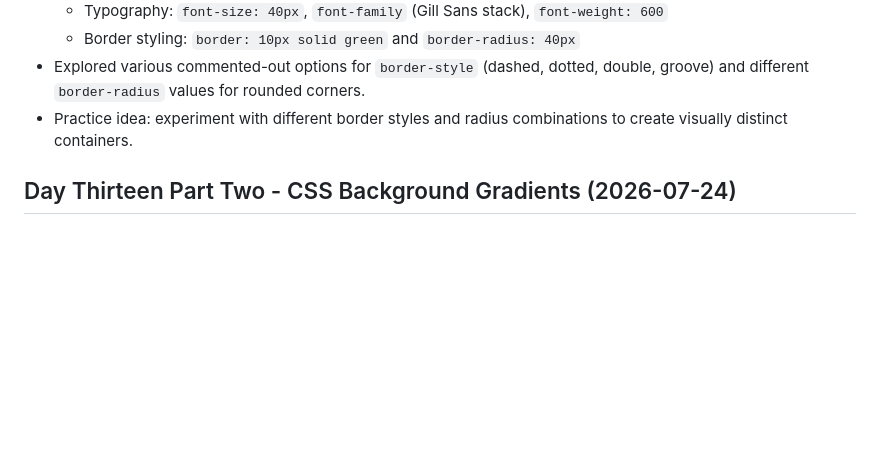
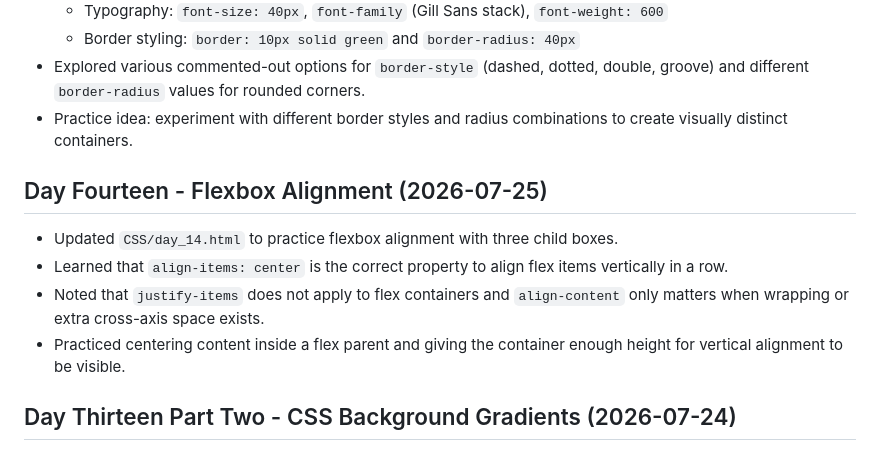
Before and after one commit to umair-personal/frontend_development_course, a Markdown page: README.md, the part around the change. GitHub-like rendering; blank space fills up the shorter version.

Commit message:
Update README with Day 14 flexbox alignment notes

```diff
--- a/README.md
+++ b/README.md
@@ -107,6 +107,13 @@
 - Explored various commented-out options for `border-style` (dashed, dotted, double, groove) and different `border-radius` values for rounded corners.
 - Practice idea: experiment with different border styles and radius combinations to create visually distinct containers.
 
+## Day Fourteen - Flexbox Alignment (2026-07-25)
+
+- Updated `CSS/day_14.html` to practice flexbox alignment with three child boxes.
+- Learned that `align-items: center` is the correct property to align flex items vertically in a row.
+- Noted that `justify-items` does not apply to flex containers and `align-content` only matters when wrapping or extra cross-axis space exists.
+- Practiced centering content inside a flex parent and giving the container enough height for vertical alignment to be visible.
+
 ## Day Thirteen Part Two - CSS Background Gradients (2026-07-24)
 
 - Updated `CSS/day_13_part_2.css` and `CSS/day_13_part_2.html` with background gradients.
```
